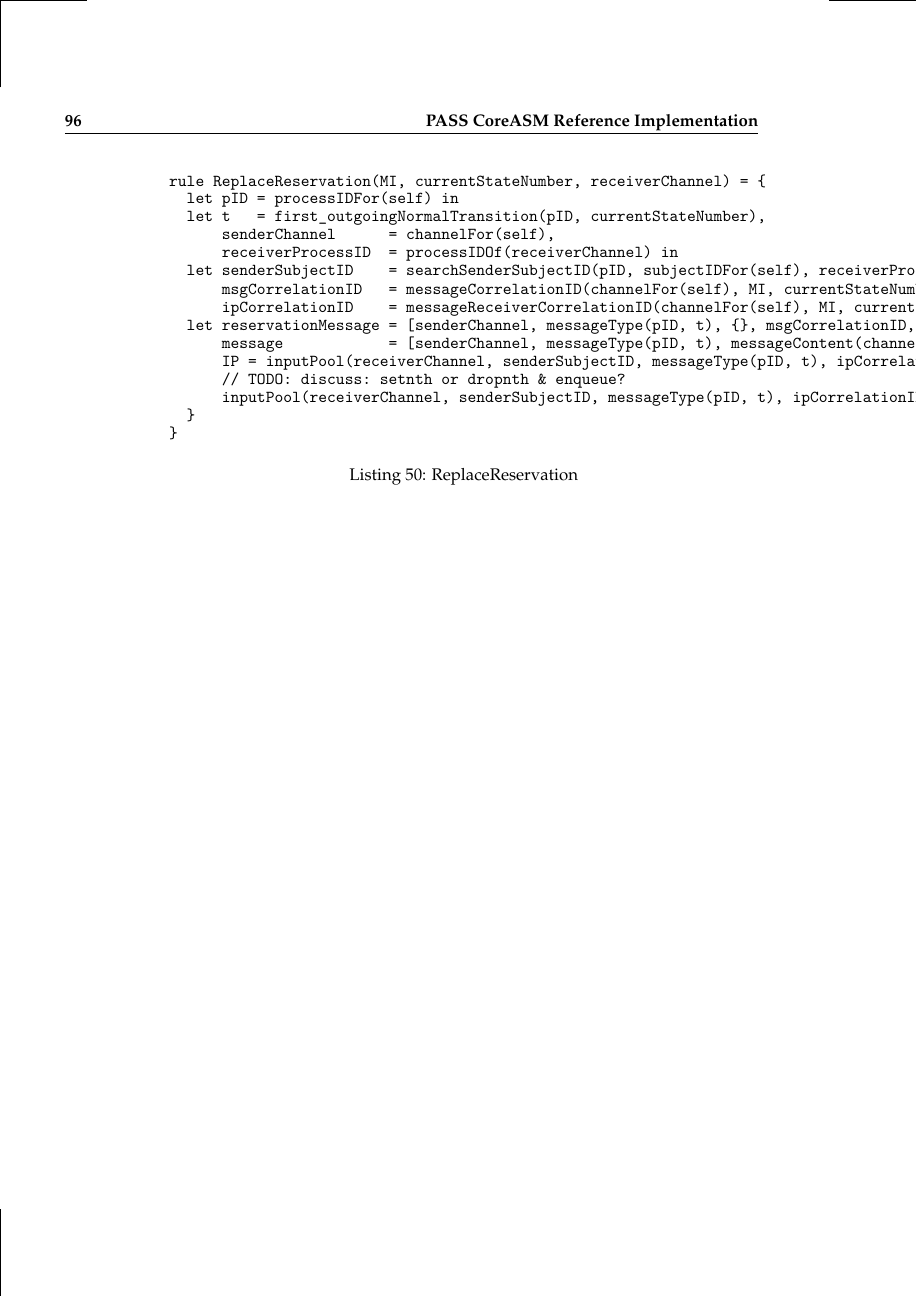
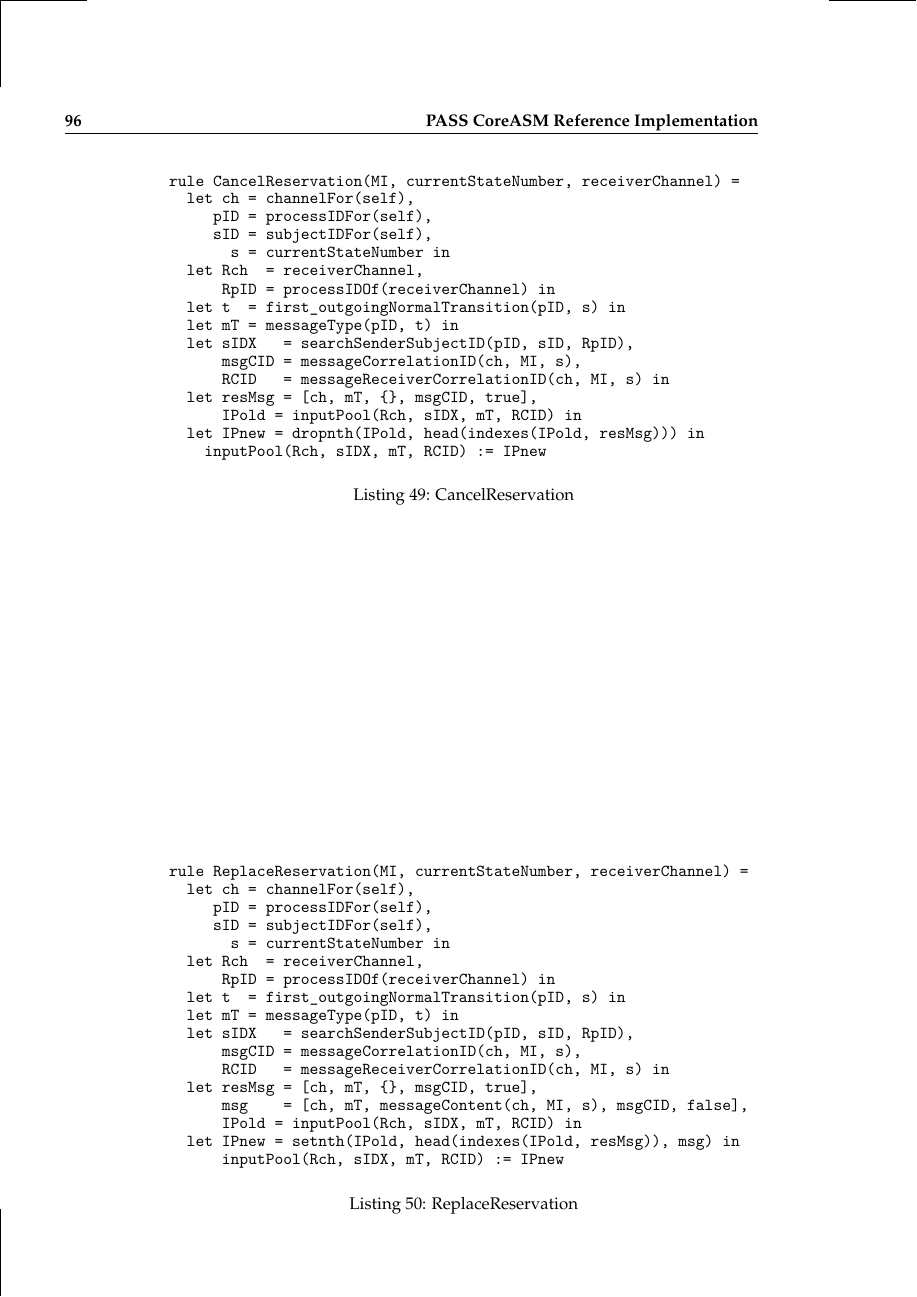
Before and after one commit to I2PM/Standard-Documents-for-Subject-Orientation, a LaTeX thesis (PASS-STandardisierungsdokument/Standardbuch-PASS.tex, which reads PASS-STandardisierungsdokument/TeX_files/appendixC.tex): page 106 of 125. Compiled offline with pdfLaTeX.

Commit message:
DoReservation more compact

```diff
--- a/PASS-STandardisierungsdokument/TeX_files/appendixC.tex
+++ b/PASS-STandardisierungsdokument/TeX_files/appendixC.tex
@@ -1318,26 +1318,30 @@ rule DoReservations(MI, currentStateNumber) =
 // result true if hasPlacedReservation, adds to reservationsDone
 rule DoReservation(MI, currentStateNumber, receiverChannel) =
   if (properTerminated(receiverChannel) = true) then
-    let pID = processIDFor(self) in
+    let ch = channelFor(self),
+       pID = processIDFor(self),
+       sID = subjectIDFor(self),
+         s = currentStateNumber in
+    let Rch = receiverChannel,
+       RpID = processIDOf(receiverChannel) in
+    let sIDX = searchSenderSubjectID(pID, sID, RpID) in
+    let msgCID = messageCorrelationID(ch, MI, s),
+        RCID   = messageReceiverCorrelationID(ch, MI, s) in
     // there must be exactly one transition
-    let t   = first_outgoingNormalTransition(pID, currentStateNumber),
-        senderChannel      = channelFor(self),
-        receiverProcessID  = processIDOf(receiverChannel) in
-    let senderSubjectID    = searchSenderSubjectID(pID, subjectIDFor(self), receiverProcessID),
-        msgCorrelationID   = messageCorrelationID(channelFor(self), MI, currentStateNumber),
-        ipCorrelationID    = messageReceiverCorrelationID(channelFor(self), MI, currentStateNumber) in
-    let reservationMessage = [senderChannel, messageType(pID, t), {}, msgCorrelationID, true] in
+    let t  = first_outgoingNormalTransition(pID, s) in
+    let mT = messageType(pID, t) in
+    let resMsg = [ch, mT, {}, msgCID, true] in
       seq
         // prepare receiver IP
-        if (inputPool(receiverChannel, senderSubjectID, messageType(pID, t), ipCorrelationID) = undef) then {
-          add [senderSubjectID, messageType(pID, t), ipCorrelationID] to inputPoolDefined(receiverChannel)
-          inputPool(receiverChannel, senderSubjectID, messageType(pID, t), ipCorrelationID) := []
+        if (inputPool(Rch, sIDX, mT, RCID) = undef) then {
+          add [sIDX, mT, RCID] to inputPoolDefined(Rch)
+          inputPool(Rch, sIDX, mT, RCID) := []
         }
       next
-        if (inputPoolIsClosed(receiverChannel, senderSubjectID, messageType(pID, t), ipCorrelationID) != true) then
-          if (inputPoolGetFreeSpace(receiverChannel, senderSubjectID, messageType(pID, t)) > 0) then {
-            enqueue reservationMessage into inputPool(receiverChannel, senderSubjectID, messageType(pID, t), ipCorrelationID)
-            add receiverChannel to reservationsDone(channelFor(self), MI, currentStateNumber)
+        if (inputPoolIsClosed(Rch, sIDX, mT, RCID) != true) then
+          if (inputPoolGetFreeSpace(Rch, sIDX, mT) > 0) then {
+            enqueue resMsg into inputPool(Rch, sIDX, mT, RCID)
+            add Rch to reservationsDone(ch, MI, s)
             result := true
           }
           else
@@ -1357,16 +1361,21 @@ rule DoReservation(MI, currentStateNumber, receiverChannel) =
 \begin{listing}[H]
 \begin{minted}[fontsize=\small]{lexer.py:CoreASMLexer -x}
 rule CancelReservation(MI, currentStateNumber, receiverChannel) =
-  let pID = processIDFor(self) in
-  let t   = first_outgoingNormalTransition(pID, currentStateNumber),
-      senderChannel      = channelFor(self),
-      receiverProcessID  = processIDOf(receiverChannel) in
-  let senderSubjectID    = searchSenderSubjectID(pID, subjectIDFor(self), receiverProcessID),
-      msgCorrelationID   = messageCorrelationID(channelFor(self), MI, currentStateNumber),
-      ipCorrelationID    = messageReceiverCorrelationID(channelFor(self), MI, currentStateNumber) in
-  let reservationMessage = [senderChannel, messageType(pID, t), {}, msgCorrelationID, true],
-      IP = inputPool(receiverChannel, senderSubjectID, messageType(pID, t), ipCorrelationID) in
-    inputPool(receiverChannel, senderSubjectID, messageType(pID, t), ipCorrelationID) := dropnth(IP, head(indexes(IP, reservationMessage)))
+  let ch = channelFor(self),
+     pID = processIDFor(self),
+     sID = subjectIDFor(self),
+       s = currentStateNumber in
+  let Rch  = receiverChannel,
+      RpID = processIDOf(receiverChannel) in
+  let t  = first_outgoingNormalTransition(pID, s) in
+  let mT = messageType(pID, t) in
+  let sIDX   = searchSenderSubjectID(pID, sID, RpID),
+      msgCID = messageCorrelationID(ch, MI, s),
+      RCID   = messageReceiverCorrelationID(ch, MI, s) in
+  let resMsg = [ch, mT, {}, msgCID, true],
+      IPold = inputPool(Rch, sIDX, mT, RCID) in
+  let IPnew = dropnth(IPold, head(indexes(IPold, resMsg))) in
+    inputPool(Rch, sIDX, mT, RCID) := IPnew
 \end{minted}
 \caption{CancelReservation}
 \label{lst:asm:CancelReservation}
@@ -1377,21 +1386,23 @@ rule CancelReservation(MI, currentStateNumber, receiverChannel) =
 
 \begin{listing}[H]
 \begin{minted}[fontsize=\small]{lexer.py:CoreASMLexer -x}
-rule ReplaceReservation(MI, currentStateNumber, receiverChannel) = {
-  let pID = processIDFor(self) in
-  let t   = first_outgoingNormalTransition(pID, currentStateNumber),
-      senderChannel      = channelFor(self),
-      receiverProcessID  = processIDOf(receiverChannel) in
-  let senderSubjectID    = searchSenderSubjectID(pID, subjectIDFor(self), receiverProcessID),
-      msgCorrelationID   = messageCorrelationID(channelFor(self), MI, currentStateNumber),
-      ipCorrelationID    = messageReceiverCorrelationID(channelFor(self), MI, currentStateNumber) in
-  let reservationMessage = [senderChannel, messageType(pID, t), {}, msgCorrelationID, true],
-      message            = [senderChannel, messageType(pID, t), messageContent(channelFor(self), MI, currentStateNumber), msgCorrelationID, false],
-      IP = inputPool(receiverChannel, senderSubjectID, messageType(pID, t), ipCorrelationID) in {
-      // TODO: discuss: setnth or dropnth & enqueue?
-      inputPool(receiverChannel, senderSubjectID, messageType(pID, t), ipCorrelationID) := setnth(IP, head(indexes(IP, reservationMessage)), message)
-  }
-}
+rule ReplaceReservation(MI, currentStateNumber, receiverChannel) =
+  let ch = channelFor(self),
+     pID = processIDFor(self),
+     sID = subjectIDFor(self),
+       s = currentStateNumber in
+  let Rch  = receiverChannel,
+      RpID = processIDOf(receiverChannel) in
+  let t  = first_outgoingNormalTransition(pID, s) in
+  let mT = messageType(pID, t) in
+  let sIDX   = searchSenderSubjectID(pID, sID, RpID),
+      msgCID = messageCorrelationID(ch, MI, s),
+      RCID   = messageReceiverCorrelationID(ch, MI, s) in
+  let resMsg = [ch, mT, {}, msgCID, true],
+      msg    = [ch, mT, messageContent(ch, MI, s), msgCID, false],
+      IPold = inputPool(Rch, sIDX, mT, RCID) in
+  let IPnew = setnth(IPold, head(indexes(IPold, resMsg)), msg) in
+      inputPool(Rch, sIDX, mT, RCID) := IPnew
 \end{minted}
 \caption{ReplaceReservation}
 \label{lst:asm:ReplaceReservation}
```
Also changed, not shown: PASS-STandardisierungsdokument/Standardbuch-PASS.pdf, 1 other file.
